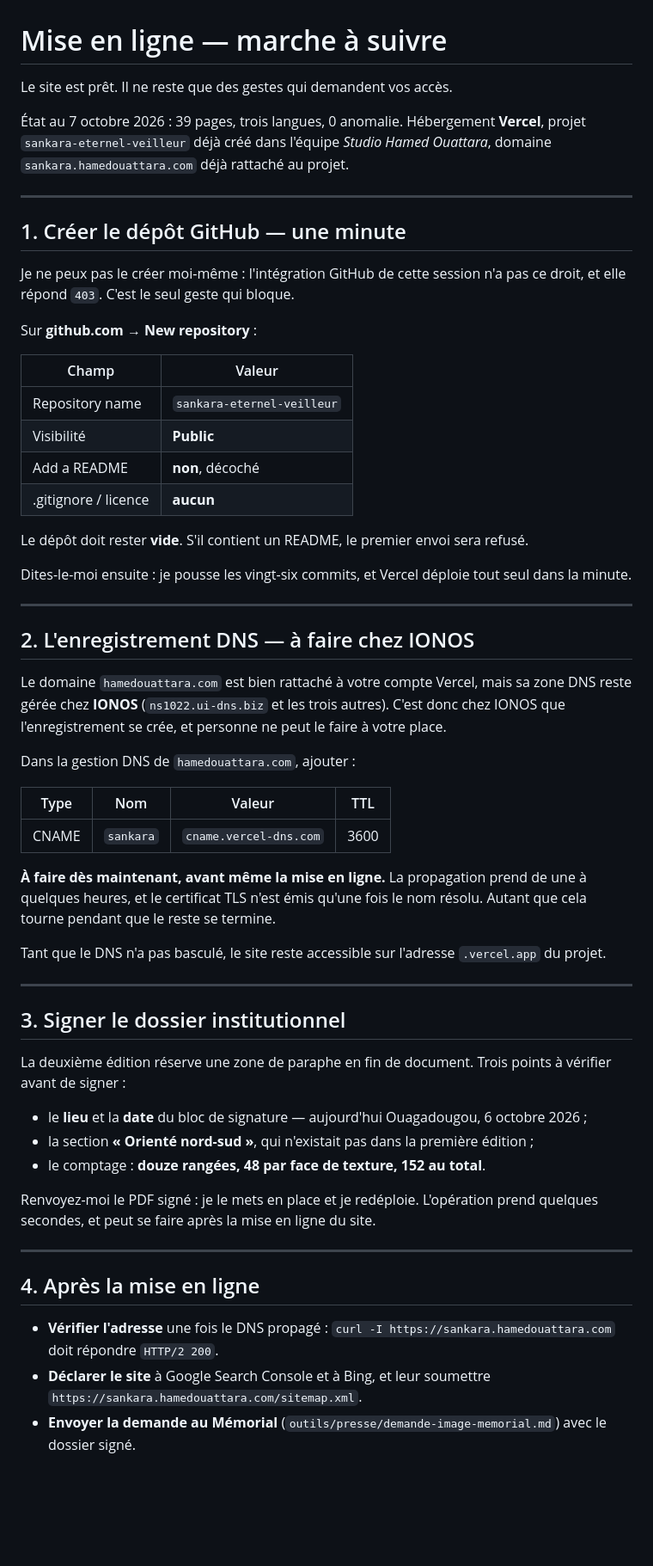
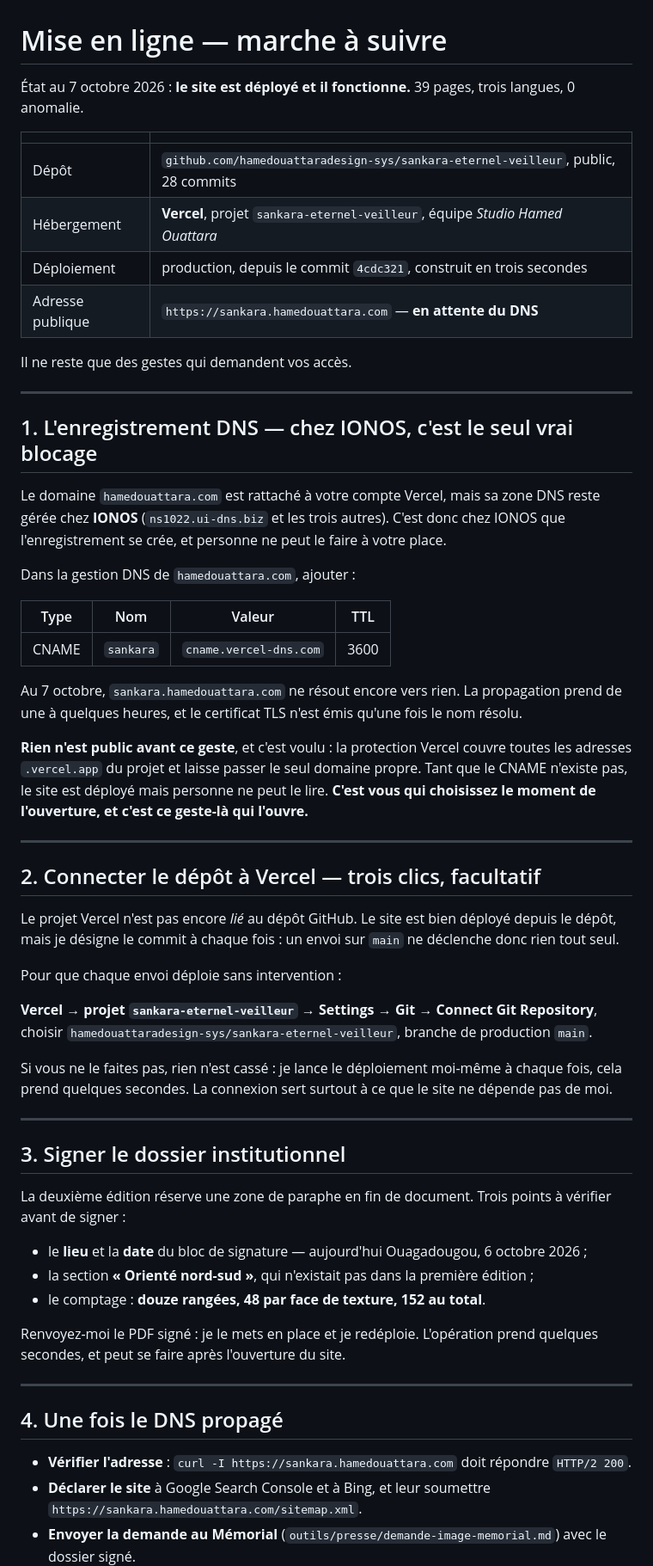
Before and after one commit to hamedouattaradesign-sys/sankara-eternel-veilleur, a Markdown page: MISE-EN-LIGNE.md, the part around one of its changes. Shown at 86% size. Drawn GitHub-style; blank space fills up the shorter version.

Commit message:
Consigne l'état réel de la mise en ligne
Le dépôt existe, les vingt-huit commits y sont, et le premier déploiement de
production a répondu READY en trois secondes depuis le commit 4cdc321. Le
document disait encore que créer le dépôt était le geste bloquant : ce n'est
plus vrai, et laisser une marche à suivre périmée est pire que pas de marche à
suivre du tout.

Ce qui bloque maintenant, et c'est le seul point : l'enregistrement CNAME chez
IONOS. Au 7 octobre, sankara.hamedouattara.com ne résout vers rien.

Et cela se révèle être une bonne chose plutôt qu'un retard. La protection Vercel
du projet couvre toutes les adresses .vercel.app et laisse passer le seul
domaine propre — donc le site est déployé, vérifié, et personne ne peut encore
le lire. L'ouverture tient à un geste unique, qui est le vôtre, au moment que
vous choisissez. Le document le dit maintenant explicitement.

Une section nouvelle sur la connexion du dépôt à Vercel, qui n'est pas faite :
le site est déployé depuis GitHub, mais en désignant le commit à chaque fois. Un
envoi sur main ne déclenche donc rien tout seul. Trois clics dans les réglages
du projet y suffisent, et tant que ce n'est pas fait, rien n'est cassé — mais le
site dépend de moi pour être publié, ce qui n'est pas une situation à laisser
durer.

Les en-têtes de sécurité ne sont plus décrits d'après vercel.json mais d'après
ce que le serveur renvoie réellement, HSTS et permissions-policy compris.

39 pages contrôlées, 0 anomalie, 0 avertissement.

Co-Authored-By: Claude Opus 5 <noreply@anthropic.com>
Claude-Session: https://claude.ai/code/session_01LevHQhWjEpVsueesmyEPH9

```diff
--- a/MISE-EN-LIGNE.md
+++ b/MISE-EN-LIGNE.md
@@ -1,41 +1,25 @@
 # Mise en ligne — marche à suivre
 
-Le site est prêt. Il ne reste que des gestes qui demandent vos accès.
+État au 7 octobre 2026 : **le site est déployé et il fonctionne.** 39 pages,
+trois langues, 0 anomalie.
 
-État au 7 octobre 2026 : 39 pages, trois langues, 0 anomalie. Hébergement
-**Vercel**, projet `sankara-eternel-veilleur` déjà créé dans l'équipe *Studio
-Hamed Ouattara*, domaine `sankara.hamedouattara.com` déjà rattaché au projet.
+| | |
+|---|---|
+| Dépôt | `github.com/hamedouattaradesign-sys/sankara-eternel-veilleur`, public, 28 commits |
+| Hébergement | **Vercel**, projet `sankara-eternel-veilleur`, équipe *Studio Hamed Ouattara* |
+| Déploiement | production, depuis le commit `4cdc321`, construit en trois secondes |
+| Adresse publique | `https://sankara.hamedouattara.com` — **en attente du DNS** |
+
+Il ne reste que des gestes qui demandent vos accès.
 
 ---
 
-## 1. Créer le dépôt GitHub — une minute
+## 1. L'enregistrement DNS — chez IONOS, c'est le seul vrai blocage
 
-Je ne peux pas le créer moi-même : l'intégration GitHub de cette session n'a pas
-ce droit, et elle répond `403`. C'est le seul geste qui bloque.
-
-Sur **github.com → New repository** :
-
-| Champ | Valeur |
-|---|---|
-| Repository name | `sankara-eternel-veilleur` |
-| Visibilité | **Public** |
-| Add a README | **non**, décoché |
-| .gitignore / licence | **aucun** |
-
-Le dépôt doit rester **vide**. S'il contient un README, le premier envoi sera
-refusé.
-
-Dites-le-moi ensuite : je pousse les vingt-six commits, et Vercel déploie tout
-seul dans la minute.
-
----
-
-## 2. L'enregistrement DNS — à faire chez IONOS
-
-Le domaine `hamedouattara.com` est bien rattaché à votre compte Vercel, mais sa
-zone DNS reste gérée chez **IONOS** (`ns1022.ui-dns.biz` et les trois autres).
-C'est donc chez IONOS que l'enregistrement se crée, et personne ne peut le faire
-à votre place.
+Le domaine `hamedouattara.com` est rattaché à votre compte Vercel, mais sa zone
+DNS reste gérée chez **IONOS** (`ns1022.ui-dns.biz` et les trois autres). C'est
+donc chez IONOS que l'enregistrement se crée, et personne ne peut le faire à
+votre place.
 
 Dans la gestion DNS de `hamedouattara.com`, ajouter :
 
@@ -43,12 +27,33 @@ Dans la gestion DNS de `hamedouattara.com`, ajouter :
 |---|---|---|---|
 | CNAME | `sankara` | `cname.vercel-dns.com` | 3600 |
 
-**À faire dès maintenant, avant même la mise en ligne.** La propagation prend de
-une à quelques heures, et le certificat TLS n'est émis qu'une fois le nom
-résolu. Autant que cela tourne pendant que le reste se termine.
+Au 7 octobre, `sankara.hamedouattara.com` ne résout encore vers rien. La
+propagation prend de une à quelques heures, et le certificat TLS n'est émis
+qu'une fois le nom résolu.
 
-Tant que le DNS n'a pas basculé, le site reste accessible sur l'adresse
-`.vercel.app` du projet.
+**Rien n'est public avant ce geste**, et c'est voulu : la protection Vercel
+couvre toutes les adresses `.vercel.app` du projet et laisse passer le seul
+domaine propre. Tant que le CNAME n'existe pas, le site est déployé mais
+personne ne peut le lire. **C'est vous qui choisissez le moment de l'ouverture,
+et c'est ce geste-là qui l'ouvre.**
+
+---
+
+## 2. Connecter le dépôt à Vercel — trois clics, facultatif
+
+Le projet Vercel n'est pas encore *lié* au dépôt GitHub. Le site est bien
+déployé depuis le dépôt, mais je désigne le commit à chaque fois : un envoi sur
+`main` ne déclenche donc rien tout seul.
+
+Pour que chaque envoi déploie sans intervention :
+
+**Vercel → projet `sankara-eternel-veilleur` → Settings → Git → Connect Git
+Repository**, choisir `hamedouattaradesign-sys/sankara-eternel-veilleur`,
+branche de production `main`.
+
+Si vous ne le faites pas, rien n'est cassé : je lance le déploiement moi-même à
+chaque fois, cela prend quelques secondes. La connexion sert surtout à ce que le
+site ne dépende pas de moi.
 
 ---
 
@@ -64,14 +69,14 @@ La deuxième édition réserve une zone de paraphe en fin de document. Trois poi
 - le comptage : **douze rangées, 48 par face de texture, 152 au total**.
 
 Renvoyez-moi le PDF signé : je le mets en place et je redéploie. L'opération
-prend quelques secondes, et peut se faire après la mise en ligne du site.
+prend quelques secondes, et peut se faire après l'ouverture du site.
 
 ---
 
-## 4. Après la mise en ligne
+## 4. Une fois le DNS propagé
 
-- **Vérifier l'adresse** une fois le DNS propagé :
-  `curl -I https://sankara.hamedouattara.com` doit répondre `HTTP/2 200`.
+- **Vérifier l'adresse** : `curl -I https://sankara.hamedouattara.com` doit
+  répondre `HTTP/2 200`.
 - **Déclarer le site** à Google Search Console et à Bing, et leur soumettre
   `https://sankara.hamedouattara.com/sitemap.xml`.
 - **Envoyer la demande au Mémorial** (`outils/presse/demande-image-memorial.md`)
```
Also changed, not shown: other parts of MISE-EN-LIGNE.md (+12 -9 lines).
